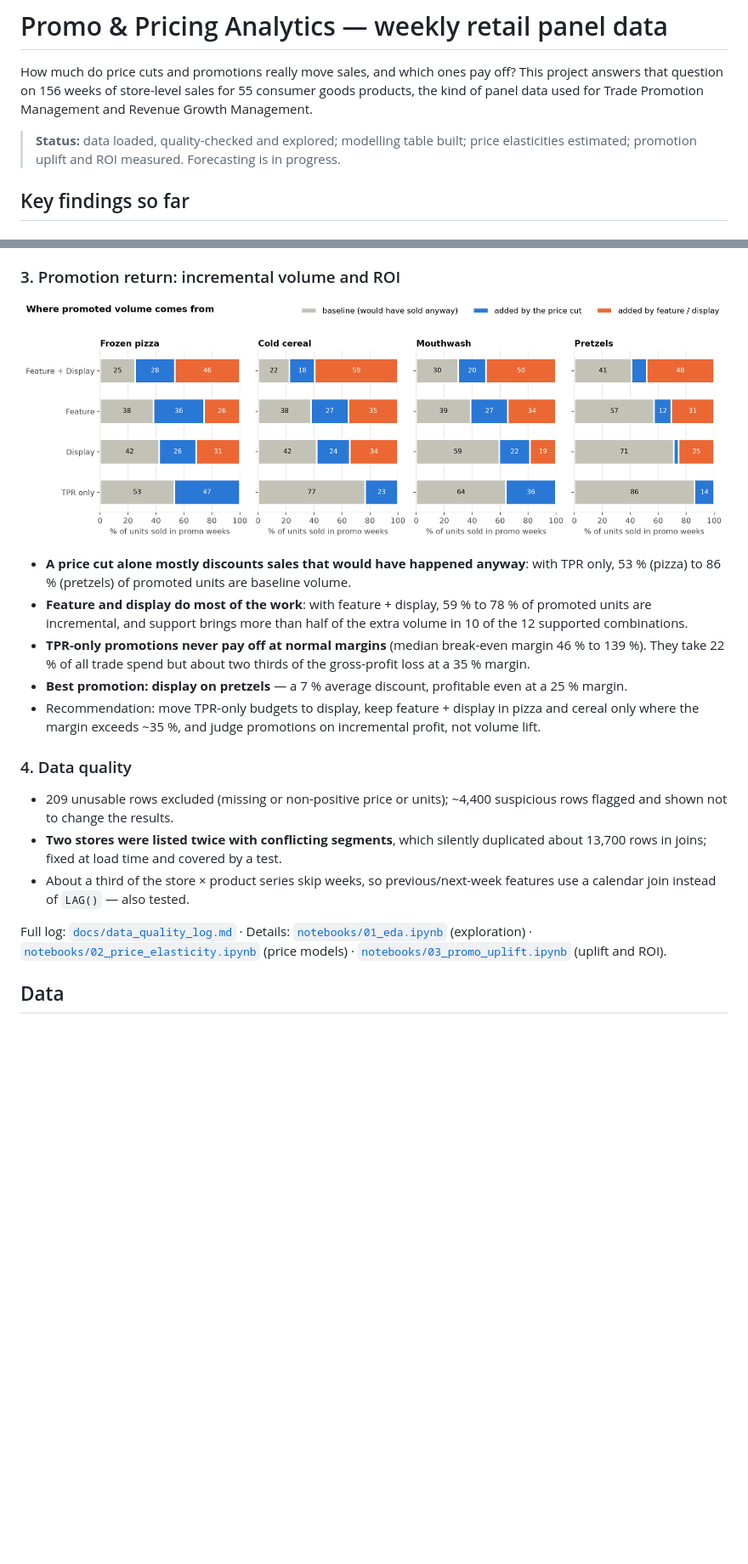
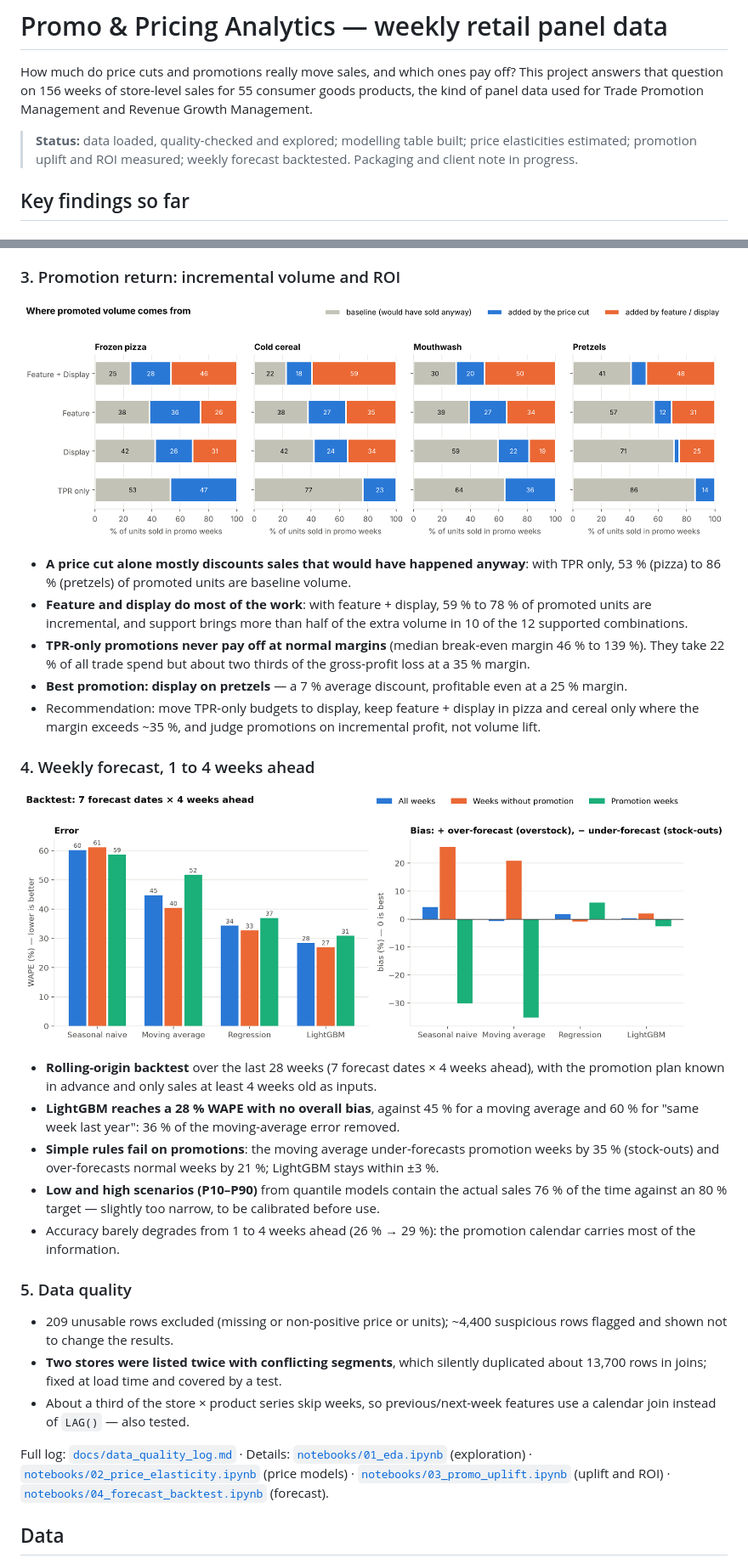
Before and after one commit to essoreke-analyse/promo-pricing-analytics, a Markdown page: README.md, 2 parts joined by grey strips. Shown at 85% size. Rendered like a GitHub page; pictures changed too: reports/figures/07_promo_volume_decomposition.png, reports/figures/09_forecast_accuracy.png (added); blank space fills up the shorter version.

Commit message:
Days 6-7: weekly forecast with rolling backtest and P10-P90 scenarios

```diff
--- a/README.md
+++ b/README.md
@@ -3,7 +3,7 @@
 How much do price cuts and promotions really move sales, and which ones pay off?
 This project answers that question on 156 weeks of store-level sales for 55 consumer goods products, the kind of panel data used for Trade Promotion Management and Revenue Growth Management.
 
-> **Status:** data loaded, quality-checked and explored; modelling table built; price elasticities estimated; promotion uplift and ROI measured. Forecasting is in progress.
+> **Status:** data loaded, quality-checked and explored; modelling table built; price elasticities estimated; promotion uplift and ROI measured; weekly forecast backtested. Packaging and client note in progress.
 
 ## Key findings so far
 
@@ -35,13 +35,23 @@ This project answers that question on 156 weeks of store-level sales for 55 cons
 - **Best promotion: display on pretzels** — a 7 % average discount, profitable even at a 25 % margin.
 - Recommendation: move TPR-only budgets to display, keep feature + display in pizza and cereal only where the margin exceeds ~35 %, and judge promotions on incremental profit, not volume lift.
 
-### 4. Data quality
+### 4. Weekly forecast, 1 to 4 weeks ahead
+
+![Forecast accuracy in the backtest](reports/figures/09_forecast_accuracy.png)
+
+- **Rolling-origin backtest** over the last 28 weeks (7 forecast dates × 4 weeks ahead), with the promotion plan known in advance and only sales at least 4 weeks old as inputs.
+- **LightGBM reaches a 28 % WAPE with no overall bias**, against 45 % for a moving average and 60 % for "same week last year": 36 % of the moving-average error removed.
+- **Simple rules fail on promotions**: the moving average under-forecasts promotion weeks by 35 % (stock-outs) and over-forecasts normal weeks by 21 %; LightGBM stays within ±3 %.
+- **Low and high scenarios (P10–P90)** from quantile models contain the actual sales 76 % of the time against an 80 % target — slightly too narrow, to be calibrated before use.
+- Accuracy barely degrades from 1 to 4 weeks ahead (26 % → 29 %): the promotion calendar carries most of the information.
+
+### 5. Data quality
 
 - 209 unusable rows excluded (missing or non-positive price or units); ~4,400 suspicious rows flagged and shown not to change the results.
 - **Two stores were listed twice with conflicting segments**, which silently duplicated about 13,700 rows in joins; fixed at load time and covered by a test.
 - About a third of the store × product series skip weeks, so previous/next-week features use a calendar join instead of `LAG()` — also tested.
 
-Full log: [`docs/data_quality_log.md`](docs/data_quality_log.md) · Details: [`notebooks/01_eda.ipynb`](notebooks/01_eda.ipynb) (exploration) · [`notebooks/02_price_elasticity.ipynb`](notebooks/02_price_elasticity.ipynb) (price models) · [`notebooks/03_promo_uplift.ipynb`](notebooks/03_promo_uplift.ipynb) (uplift and ROI).
+Full log: [`docs/data_quality_log.md`](docs/data_quality_log.md) · Details: [`notebooks/01_eda.ipynb`](notebooks/01_eda.ipynb) (exploration) · [`notebooks/02_price_elasticity.ipynb`](notebooks/02_price_elasticity.ipynb) (price models) · [`notebooks/03_promo_uplift.ipynb`](notebooks/03_promo_uplift.ipynb) (uplift and ROI) · [`notebooks/04_forecast_backtest.ipynb`](notebooks/04_forecast_backtest.ipynb) (forecast).
 
 ## Data
 
```
Also changed, not shown: other parts of README.md (+4 -4 lines), reports/figures/06_baseline_example.png, reports/figures/08_breakeven_margin.png, reports/figures/10_forecast_example.png (added), reports/figures/11_forecast_drivers.png (added), 6 other files.
